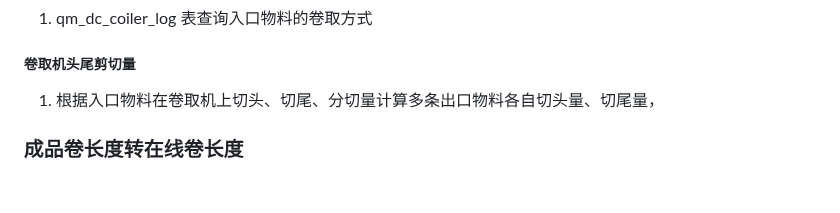
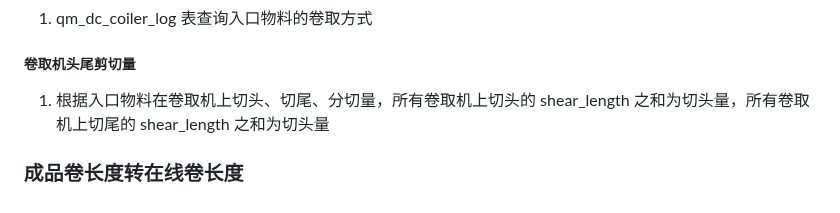
Before and after one commit to Meow-2/obsidian-next, a Markdown page: 数字钢卷/切片 2.0/数字钢卷切片接口.md, the part around the change. GitHub-like rendering.

Commit message:
Update from Sync Service

```diff
--- a/数字钢卷/切片 2.0/数字钢卷切片接口.md
+++ b/数字钢卷/切片 2.0/数字钢卷切片接口.md
@@ -72,6 +72,6 @@ mat_type = 2 时，qm_mat_cells_blood 查询结果有多条入口物料一样，
 
 ##### 卷取机头尾剪切量
 
-1. 根据入口物料在卷取机上切头、切尾、分切量计算多条出口物料各自切头量、切尾量，
+1. 根据入口物料在卷取机上切头、切尾、分切量，所有卷取机上切头的 shear_length 之和为切头量，所有卷取机上切尾的 shear_length 之和为切头量
 
 ### 成品卷长度转在线卷长度
```
